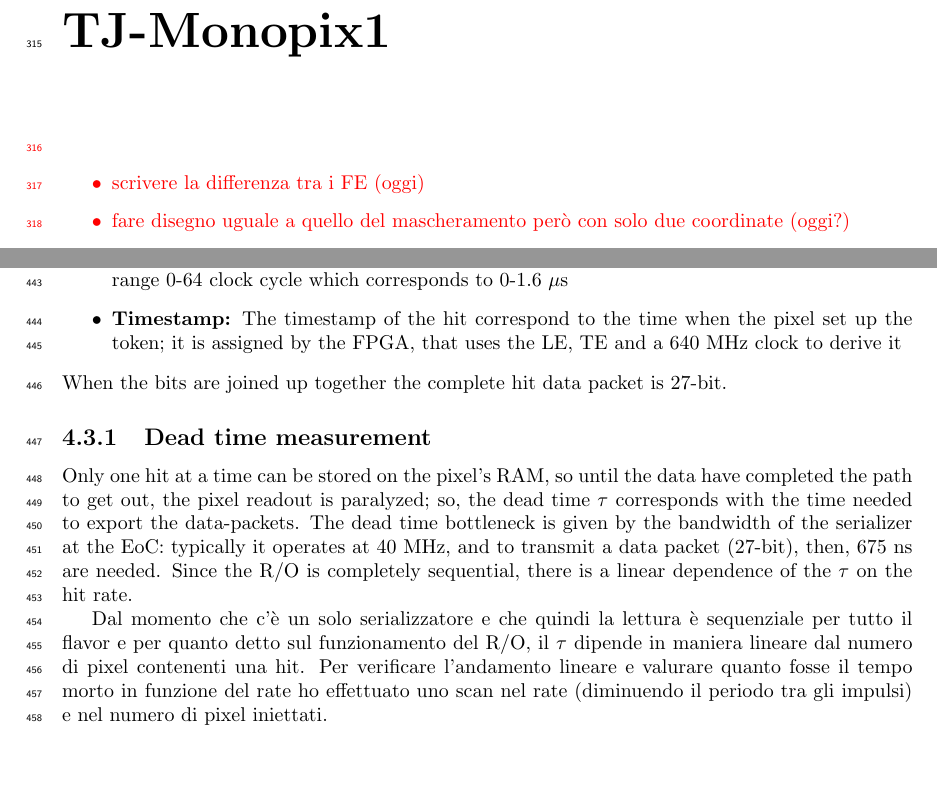
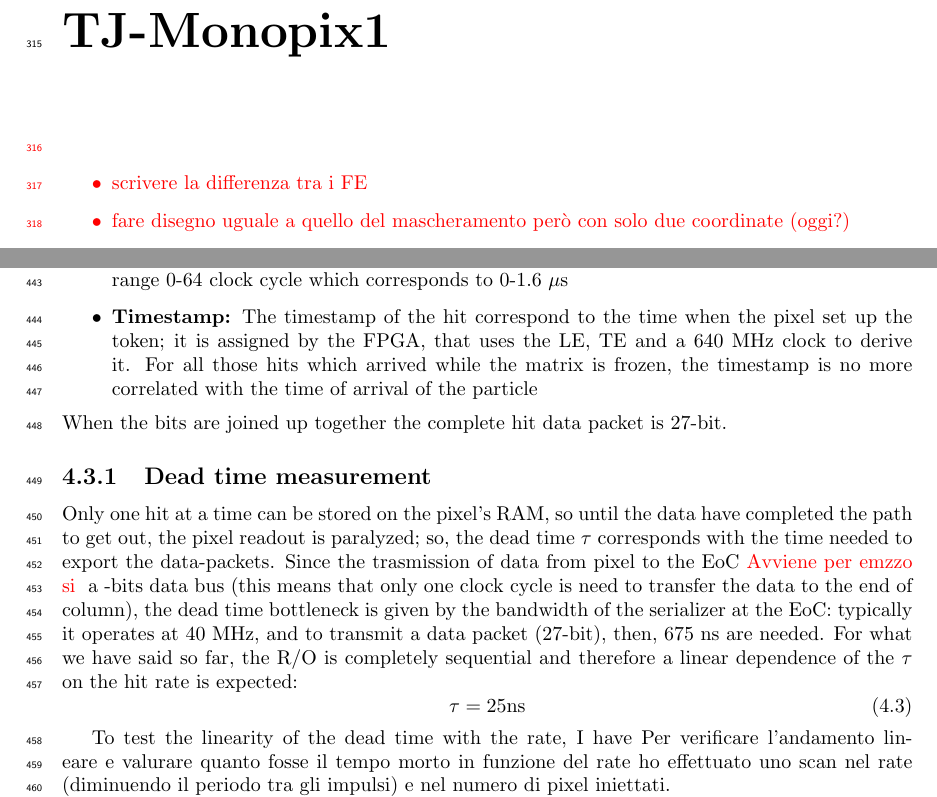
Before and after one commit to eleravera/Tesi, a LaTeX thesis (main.tex, which reads tex/Monopix1.tex): two parts of pages 12 and 18 of 29, joined at a grey line, cut so that both start at the same text, the shorter picture padded with empty space. Compiled offline with pdfLaTeX.

Commit message:
deadtime

```diff
--- a/tex/Monopix1.tex
+++ b/tex/Monopix1.tex
@@ -1,5 +1,5 @@
 \red{\begin{itemize}
-    \item scrivere la differenza tra i FE (oggi)
+    \item scrivere la differenza tra i FE
     \item fare disegno uguale a quello del mascheramento però con solo due coordinate (oggi?)
     \item scrivere delle misure cambiando i parametri del FE, e rifare le misure del FE con oscilloscopio e qualche plot
     \item scrivere misure del tempo morto (oggi)
@@ -198,19 +198,27 @@ The performances of both the detectors have been tested before and after irradia
     \begin{itemize}
         \item\textbf{Pixel address:} while the double column address (6-bit) is appended by the EoC circuit, the row address (8-bits for each flavor) and the physical column in the doublet (1-bit) are assigned by the in-pixel logic
         \item \textbf{ToT:} is obtained offline from the difference of 6-bits TE and 6-bits LE, stored by the edge detector in-pixel; since a 40 MHz BCID is distributed across the matrix, the ToT value is range 0-64 clock cycle which corresponds to 0-1.6 \si{\mu s}
-        \item \textbf{Timestamp:} The timestamp of the hit correspond to the time when the pixel set up the token; it is assigned by the FPGA, that uses the LE, TE and a 640 MHz clock to derive it
+        \item \textbf{Timestamp:} The timestamp of the hit correspond to the time when the pixel set up the token; it is assigned by the FPGA, that uses the LE, TE and a 640 MHz clock to derive it. For all those hits which arrived while the matrix is frozen, the timestamp is no more correlated with the time of arrival of the particle
     \end{itemize}
     When the bits are joined up together the complete hit data packet is 27-bit.
 
     \subsection{Dead time measurement}
         Only one hit at a time can be stored on the pixel's RAM, so until the data have completed the path to get out, the pixel readout is paralyzed; so, the dead time $\tau$ corresponds with the time needed to export the data-packets.
-        The dead time bottleneck is given by the bandwidth of the serializer at the EoC: typically it operates at 40 MHz, and to transmit a data packet (27-bit), then, 675 \si{ns} are needed.
-        Since the R/O is completely sequential, there is a linear dependence of the $\tau$ on the hit rate.
+        Since the trasmission of data from pixel to the EoC \red{Avviene per emzzo si } a -bits data bus (this means that only one clock cycle is need to transfer the data to the end of column), the dead time bottleneck is given by the bandwidth of the serializer at the EoC: typically it operates at 40 MHz, and to transmit a data packet (27-bit), then, 675 \si{ns} are needed.
+        For what we have said so far, the R/O is completely sequential and therefore a linear dependence of the $\tau$ on the hit rate is expected:
+        \begin{equation}
+            \tau = 25 \unit{ns}
+        \end{equation}
+
+        %t_reading = 25 ns * (ToT + CONF_START_FREEZE + N_pixels_to_read * (CONF_STOP_FREEZE - CONF_START_READ))
+        %CONF_STOP_FREEZE - CONF_START_READ è il tempo che ci vuole a prendere i dati da un pixel e mandarli all'FPGA, e sono 34 cicli (850 ns). Se anche il ToT fosse zero (e non lo sarà) e riducessimo CONF_START_FREEZE a 3 (valore di default), per leggere 5 pixel ci vorrebbero 4.325 μs, che è più della durata di un pulse del fascio. Ridurre il tempo morto di Monopix1, dal punto di vista del fascio della FLASH, è una battaglia persa.
 
 
-        Dal momento che c'è un solo serializzatore e che quindi la lettura è sequenziale per tutto il flavor e per quanto detto sul funzionamento del R/O, il $\tau$ dipende in maniera lineare dal numero di pixel contenenti una hit. Per verificare l'andamento lineare e valurare quanto fosse il tempo morto in funzione del rate ho effettuato uno scan nel rate (diminuendo il periodo tra gli impulsi) e nel numero di pixel iniettati.
 
-        Il collo di bottiglia del tempo morto è dato dal fatto che c'è un unico serializzatore, infatti per trasmettere i dati dal pixel alla EoC è necessario un solo ciclo di clock dal momento che c'è un data bus da n-bit.
+        To test the linearity of the dead time with the rate, I have
+        Per verificare l'andamento lineare e valurare quanto fosse il tempo morto in funzione del rate ho effettuato uno scan nel rate (diminuendo il periodo tra gli impulsi) e nel numero di pixel iniettati.
+
+
         Per definre meglio il $\tau$ faccio riferimento alla fig \ref{tempidilettura}: se una hit arriva su un pixel mentre ha il token alto allora la hit viene persa. Se una hit arriva su un pixel che non ha il token alto ma ha il freeze alto, allora non viene persa ma le viene assegnato un timestamp errato.
         To measure the dead time I've used the injection circuit available on matrix that allows fixing not only the amplitude of the pulse (charge in DAC) but also the period and width.
 
```
